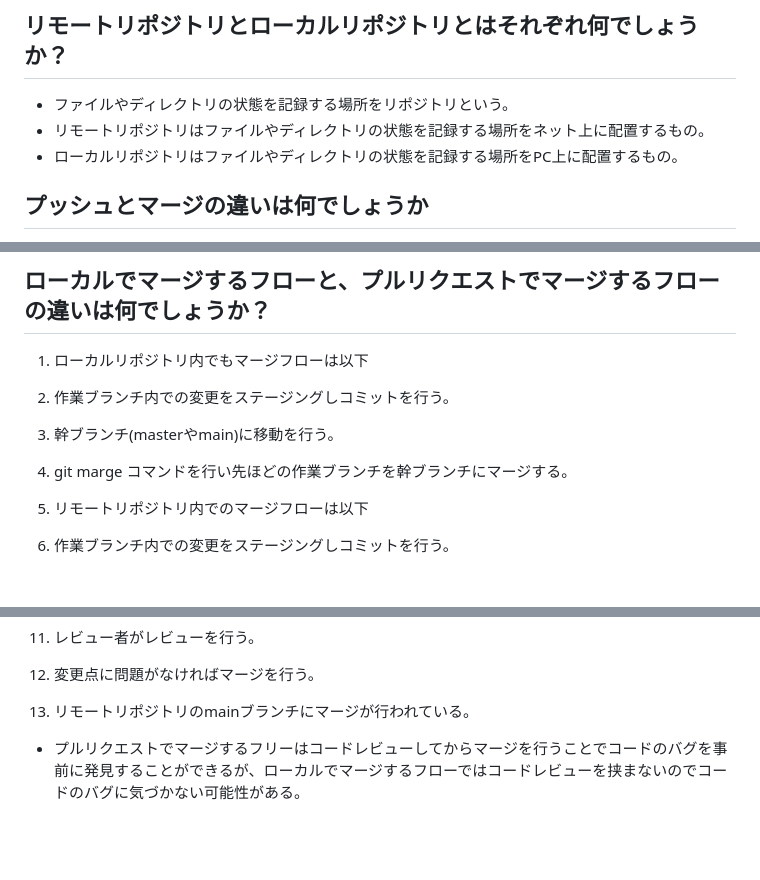
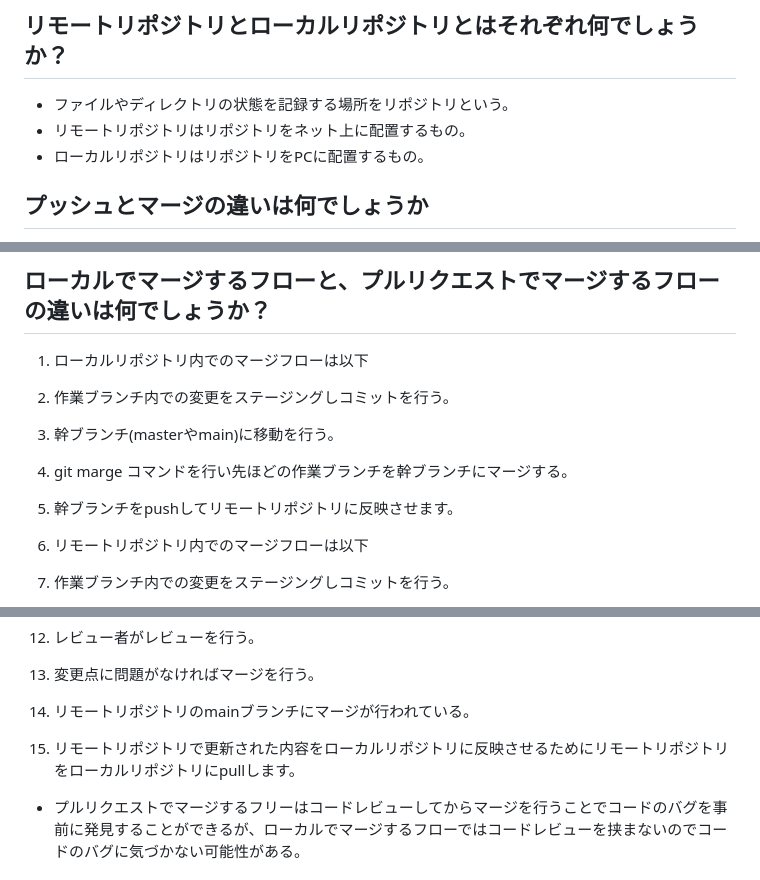
Before and after one commit to kazuaki024/wagyu_price, a Markdown page: READ.md, 3 parts joined by grey strips. GitHub-like rendering; blank space fills up the shorter version.

Commit message:
再度マージフローの回答を修正

```diff
--- a/READ.md
+++ b/READ.md
@@ -3,8 +3,8 @@
 ## リモートリポジトリとローカルリポジトリとはそれぞれ何でしょうか？
 
 - ファイルやディレクトリの状態を記録する場所をリポジトリという。
-- リモートリポジトリはファイルやディレクトリの状態を記録する場所をネット上に配置するもの。
-- ローカルリポジトリはファイルやディレクトリの状態を記録する場所をPC上に配置するもの。
+- リモートリポジトリはリポジトリをネット上に配置するもの。
+- ローカルリポジトリはリポジトリをPCに配置するもの。
 
 ## プッシュとマージの違いは何でしょうか
 
@@ -22,10 +22,11 @@
 
 ## ローカルでマージするフローと、プルリクエストでマージするフローの違いは何でしょうか？
 
-1. ローカルリポジトリ内でもマージフローは以下
+1. ローカルリポジトリ内でのマージフローは以下
   1. 作業ブランチ内での変更をステージングしコミットを行う。
   1. 幹ブランチ(masterやmain)に移動を行う。
   1. git marge コマンドを行い先ほどの作業ブランチを幹ブランチにマージする。
+  1. 幹ブランチをpushしてリモートリポジトリに反映させます。
 
 1. リモートリポジトリ内でのマージフローは以下
   1. 作業ブランチ内での変更をステージングしコミットを行う。
@@ -36,6 +37,7 @@
   1. レビュー者がレビューを行う。
   1. 変更点に問題がなければマージを行う。
   1. リモートリポジトリのmainブランチにマージが行われている。
+  1. リモートリポジトリで更新された内容をローカルリポジトリに反映させるためにリモートリポジトリをローカルリポジトリにpullします。
 
 - プルリクエストでマージするフリーはコードレビューしてからマージを行うことでコードのバグを事前に発見することができるが、ローカルでマージするフローではコードレビューを挟まないのでコードのバグに気づかない可能性がある。
 
```
